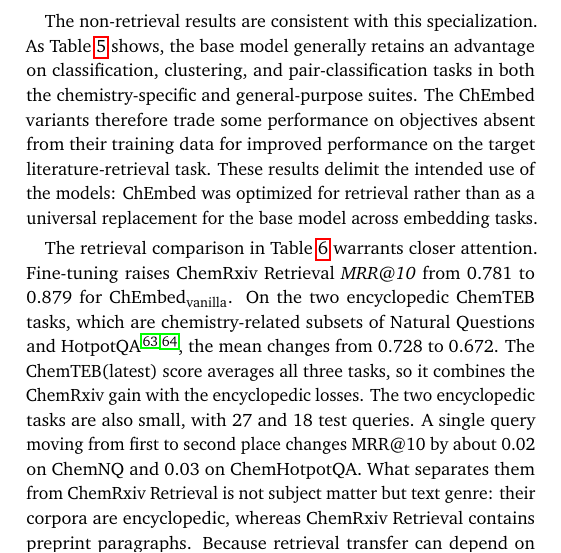
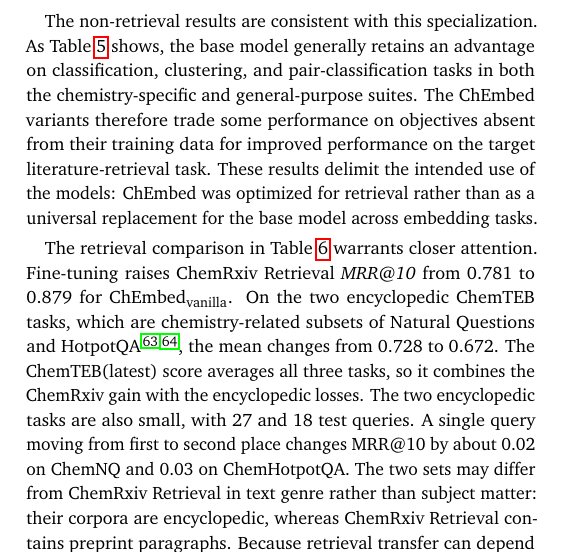
Before and after one commit to HSILA/ChEmbed-latex, a LaTeX document (paper.tex): part of one column of page 8 of 13, cut so that both start at the same text. Compiled offline with pdfLaTeX.

Commit message:
fix a conflict

```diff
--- a/paper.tex
+++ b/paper.tex
@@ -454,7 +454,7 @@ The goal of this work is chemical literature search, and the training data refle
 
 The non-retrieval results are consistent with this specialization. As Table~\ref{tab:nonretrieval-wide} shows, the base model generally retains an advantage on classification, clustering, and pair-classification tasks in both the chemistry-specific and general-purpose suites. The ChEmbed variants therefore trade some performance on objectives absent from their training data for improved performance on the target literature-retrieval task. These results delimit the intended use of the models: ChEmbed was optimized for retrieval rather than as a universal replacement for the base model across embedding tasks.
 
-The retrieval comparison in Table~\ref{tab:retrieval-wide} warrants closer attention. Fine-tuning raises ChemRxiv Retrieval \textit{MRR@10} from 0.781 to 0.879 for ChEmbed\textsubscript{vanilla}. On the two encyclopedic ChemTEB tasks, which are chemistry-related subsets of Natural Questions and HotpotQA \cite{kwiatkowski2019natural,yang2018hotpotqa}, the mean changes from 0.728 to 0.672. The ChemTEB(latest) score averages all three tasks, so it combines the ChemRxiv gain with the encyclopedic losses. The two encyclopedic tasks are also small, with 27 and 18 test queries. A single query moving from first to second place changes MRR@10 by about 0.02 on ChemNQ and 0.03 on ChemHotpotQA. What separates them from ChemRxiv Retrieval is not subject matter but text genre: their corpora are encyclopedic, whereas ChemRxiv Retrieval contains preprint paragraphs. Because retrieval transfer can depend on corpus distribution as well as topic \cite{thakur2021beir}, we looked at whether the two corpora differ in the unmodified base model.
+The retrieval comparison in Table~\ref{tab:retrieval-wide} warrants closer attention. Fine-tuning raises ChemRxiv Retrieval \textit{MRR@10} from 0.781 to 0.879 for ChEmbed\textsubscript{vanilla}. On the two encyclopedic ChemTEB tasks, which are chemistry-related subsets of Natural Questions and HotpotQA \cite{kwiatkowski2019natural,yang2018hotpotqa}, the mean changes from 0.728 to 0.672. The ChemTEB(latest) score averages all three tasks, so it combines the ChemRxiv gain with the encyclopedic losses. The two encyclopedic tasks are also small, with 27 and 18 test queries. A single query moving from first to second place changes MRR@10 by about 0.02 on ChemNQ and 0.03 on ChemHotpotQA. The two sets may differ from ChemRxiv Retrieval in text genre rather than subject matter: their corpora are encyclopedic, whereas ChemRxiv Retrieval contains preprint paragraphs. Because retrieval transfer can depend on corpus distribution as well as topic \cite{thakur2021beir}, we looked at whether the two corpora differ in the unmodified base model.
 
 \begin{table*}[!b]
 \centering
```
